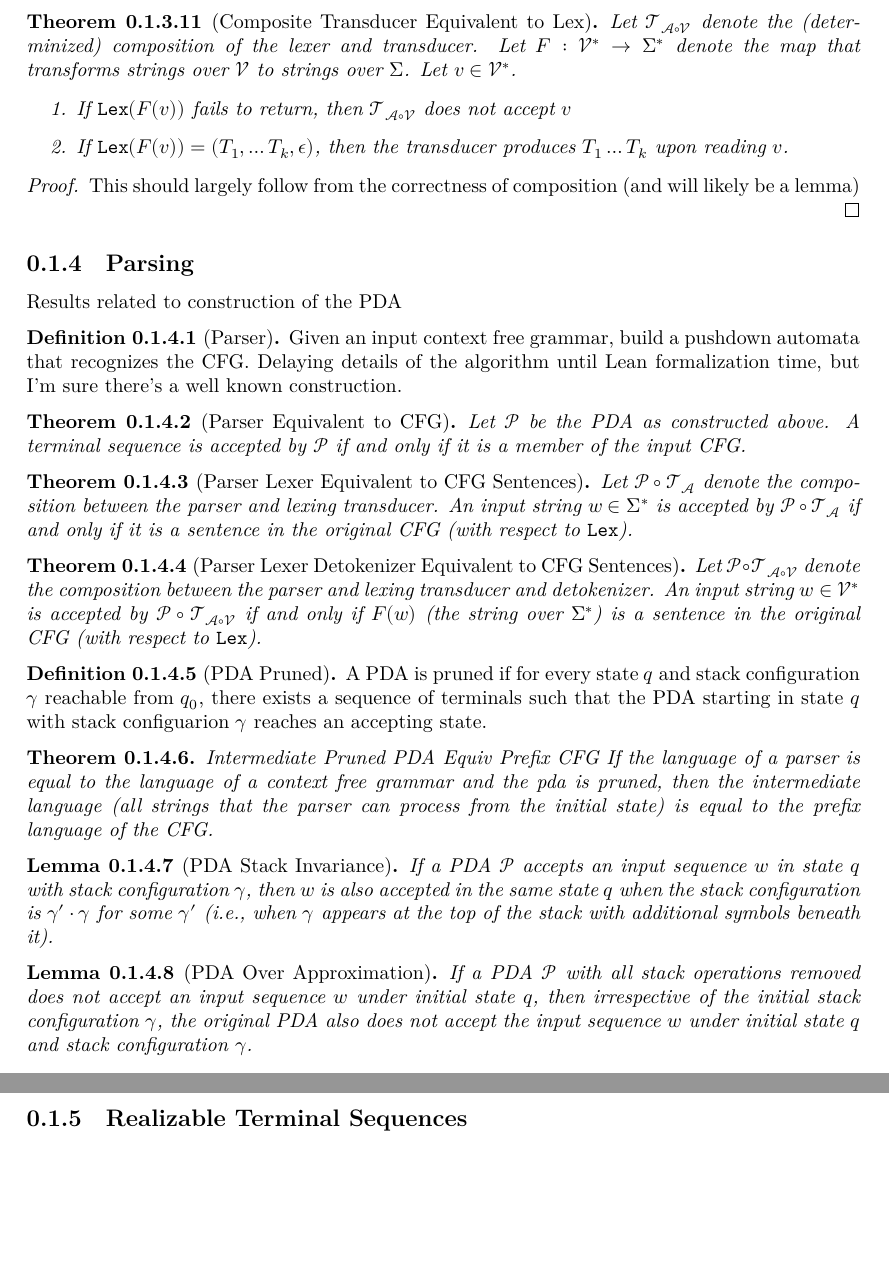
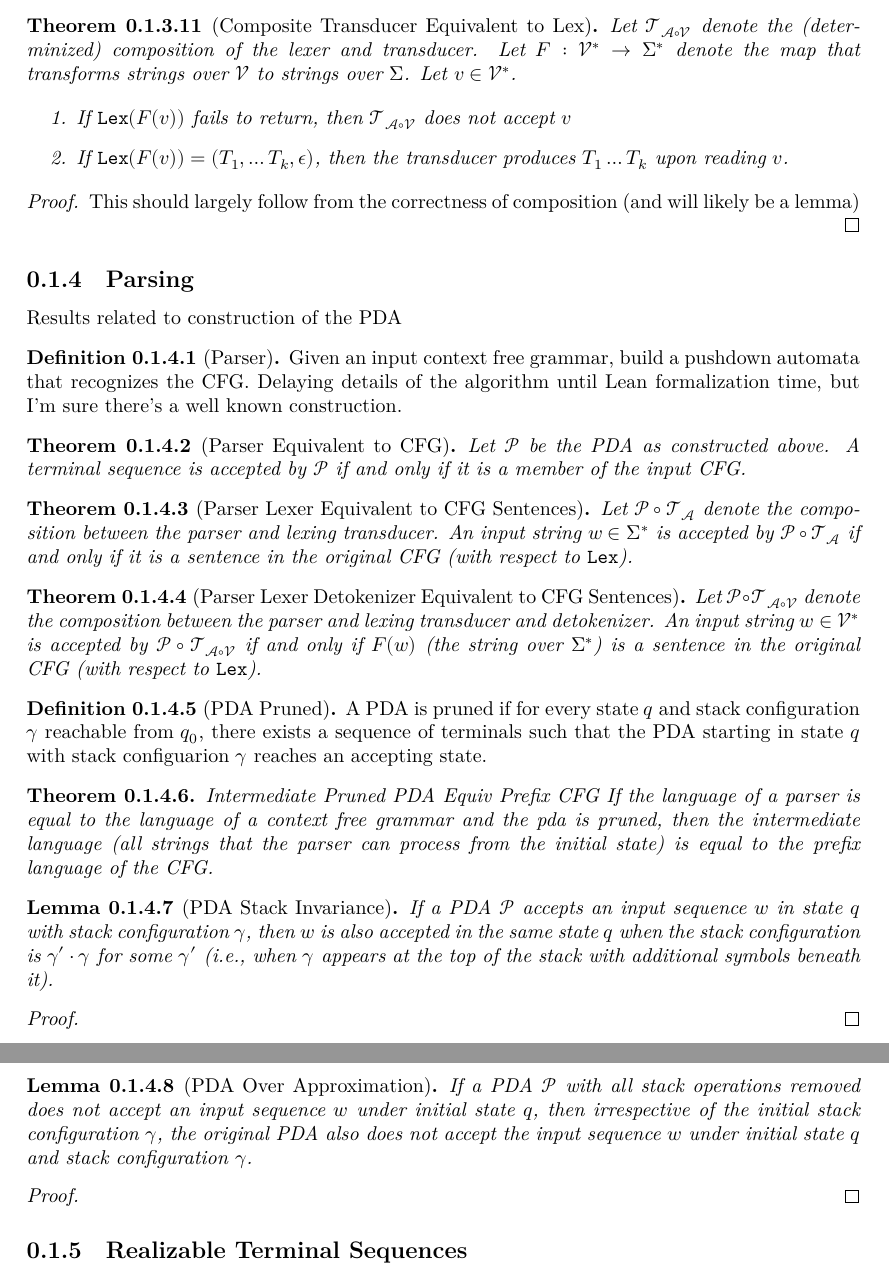
Before and after one commit to arnavdandu/constrained-decoding-formalization, a LaTeX document (blueprint/src/print.tex, which reads blueprint/src/parsing.tex): two parts of pages 6 and 7 of 9 before the commit and two parts of pages 6 and 7 of 10 after it, joined at a grey line, cut so that both start at the same text, the shorter picture padded with empty space. Compiled offline with XeLaTeX.

Commit message:
Partially update blueprint to reflect recent progress

```diff
--- a/blueprint/src/parsing.tex
+++ b/blueprint/src/parsing.tex
@@ -48,7 +48,9 @@ Results related to construction of the PDA
     \leanok
     If a PDA $\pushdown$ accepts an input sequence $w$ in state $q$ with stack configuration $\gamma$, then $w$ is also accepted in the same state $q$ when the stack configuration is $\gamma' \cdot \gamma$ for some $\gamma'$ (i.e., when $\gamma$ appears at the top of the stack with additional symbols beneath it).
 \end{lemma}
-
+\begin{proof}
+    \leanok
+\end{proof}
 
 \begin{lemma}[PDA Over Approximation]
     \label{lem:PDAOverApproximation}
```
Also changed, not shown: blueprint/src/lexing.tex (+2 -0 lines), blueprint/src/parsing.tex (3 more changed lines), 2 other files.
